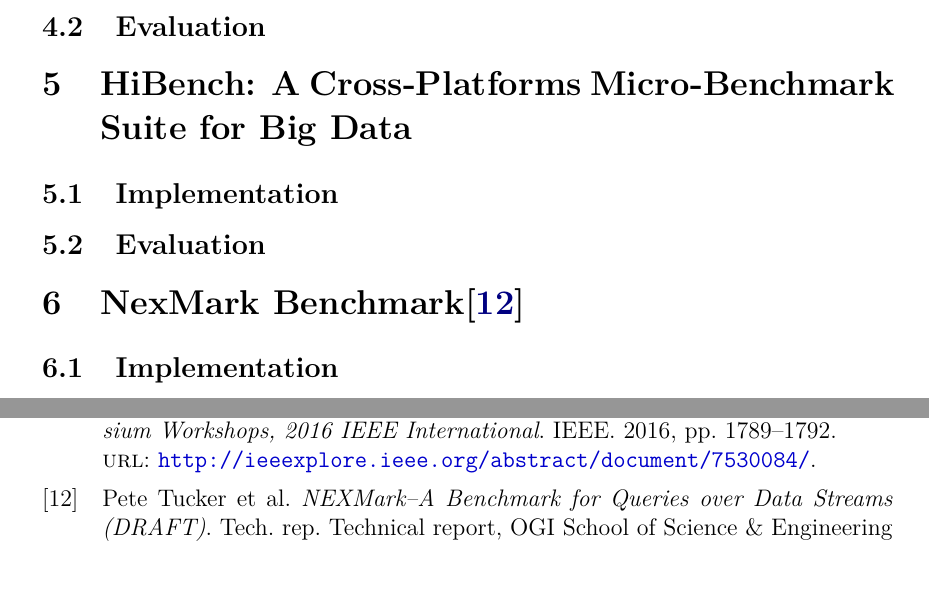
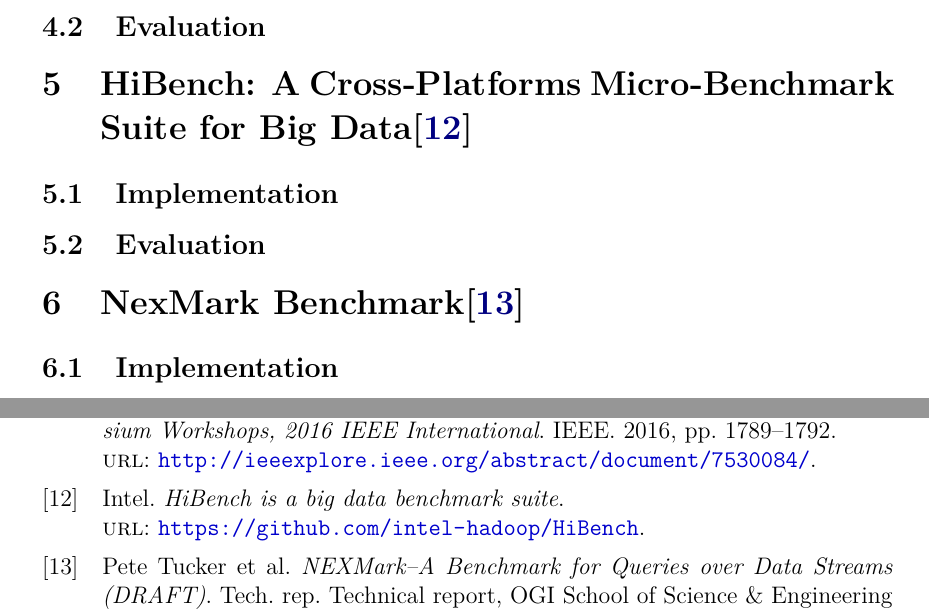
Before and after one commit to Shinmera/bsc-thesis, a LaTeX thesis (thesis.tex, which reads content/5-hibench.tex, content/references.bib): two parts of pages 12 and 14 of 14, joined at a grey line, cut so that both start at the same text, the shorter picture padded with empty space. Compiled offline with XeLaTeX.

Commit message:
Add reference for HiBench

```diff
--- a/content/5-hibench.tex
+++ b/content/5-hibench.tex
@@ -1,4 +1,4 @@
-\section{HiBench: A Cross-Platforms Micro-Benchmark Suite for Big Data}
+\section{HiBench: A Cross-Platforms Micro-Benchmark Suite for Big Data\cite{hibench}}
 
 \subsection{Implementation}
 
--- a/content/references.bib
+++ b/content/references.bib
@@ -6,6 +6,12 @@
   year={2016},
   organization={IEEE},
   url={http://ieeexplore.ieee.org/abstract/document/7530084/}
+}
+
+@online{hibench,
+  title={HiBench is a big data benchmark suite},
+  author={Intel},
+  url={https://github.com/intel-hadoop/HiBench}
 }
 
 @techreport{nexmark,
```
